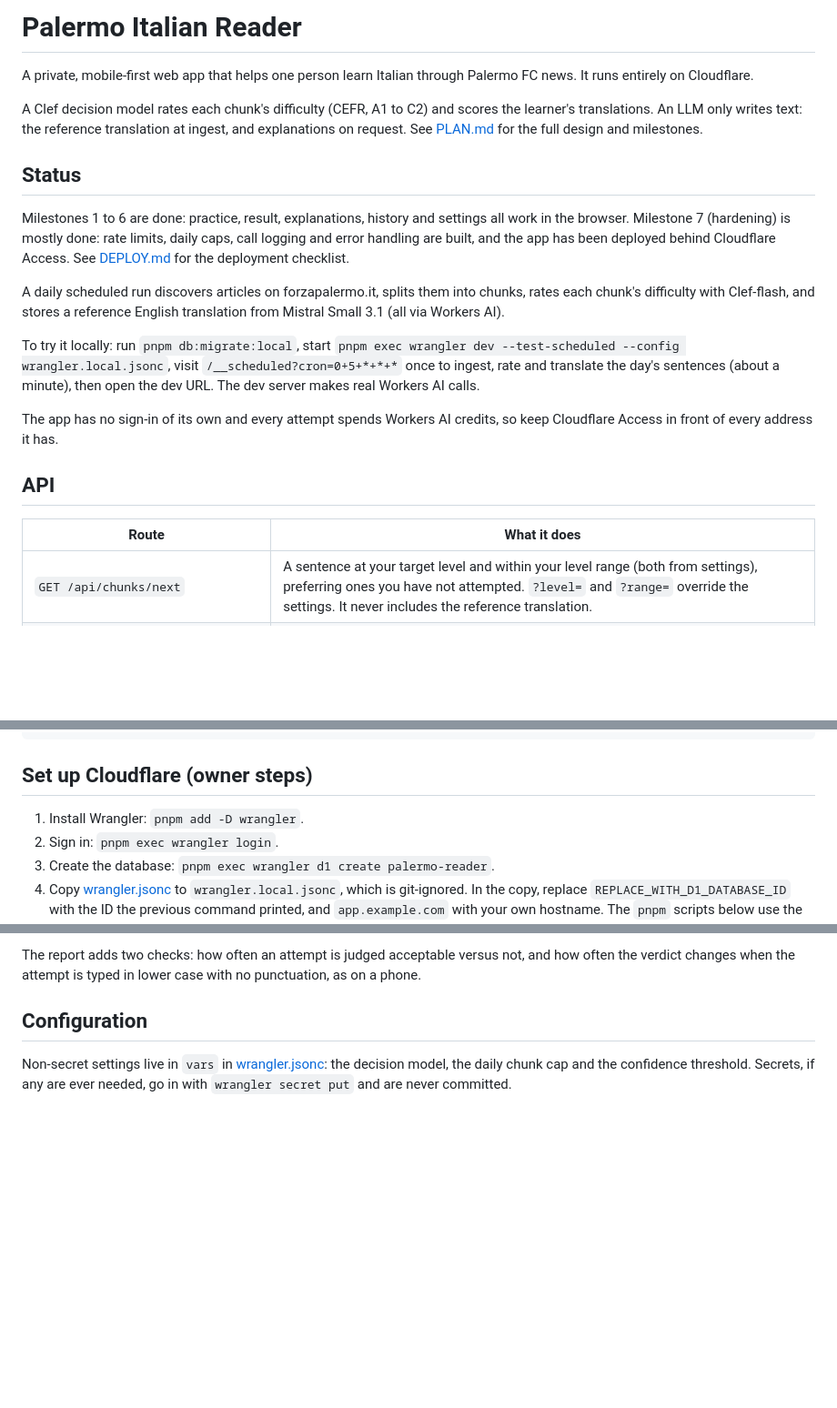
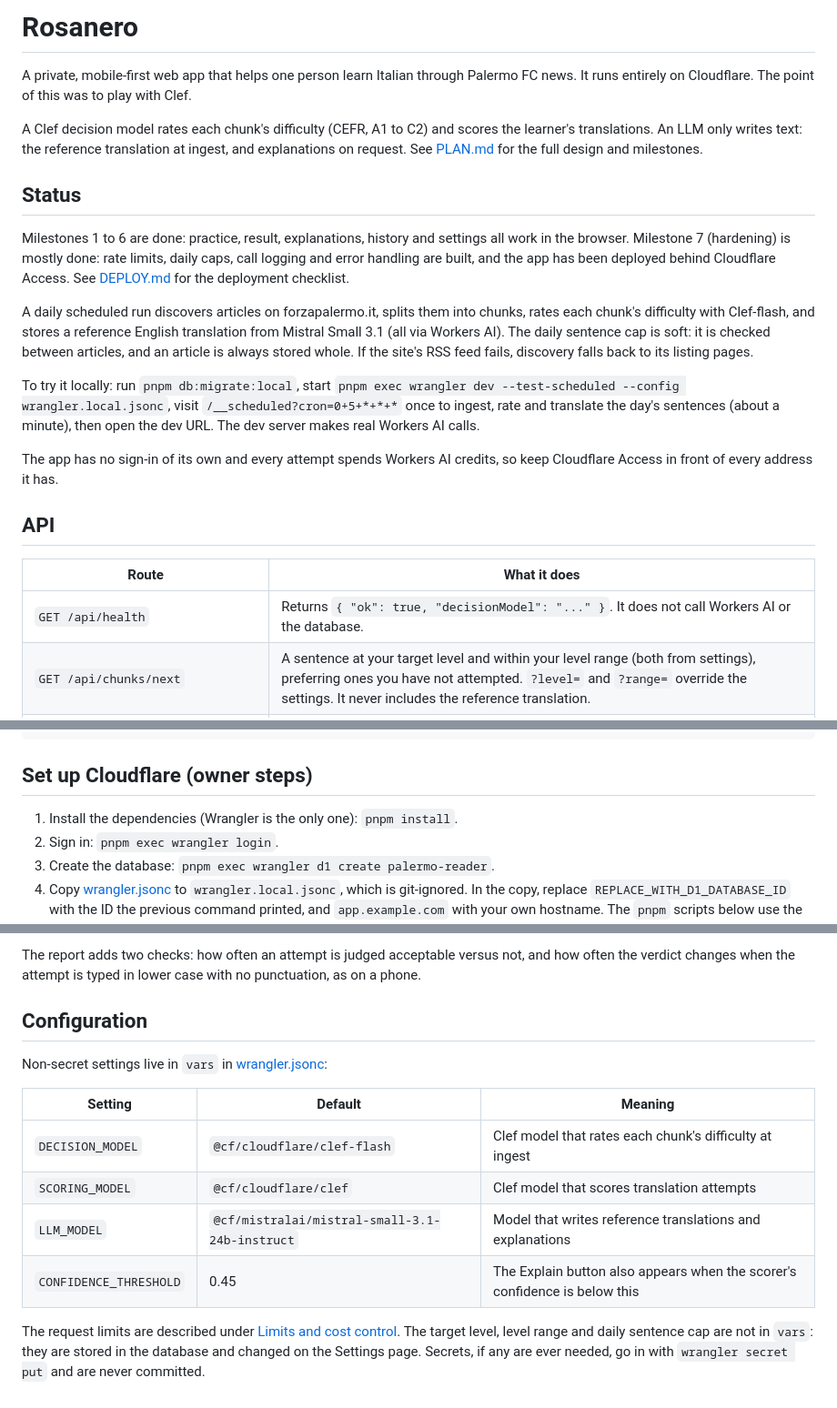
Before and after one commit to alex-bowers/rosanero-clef, a Markdown page: README.md, 3 parts joined by grey strips. Shown at 91% size. Rendered like a GitHub page; blank space fills up the shorter version.

```diff
--- a/README.md
+++ b/README.md
@@ -1,6 +1,6 @@
-# Palermo Italian Reader
+# Rosanero
 
-A private, mobile-first web app that helps one person learn Italian through Palermo FC news. It runs entirely on Cloudflare.
+A private, mobile-first web app that helps one person learn Italian through Palermo FC news. It runs entirely on Cloudflare. The point of this was to play with Clef.
 
 A Clef decision model rates each chunk's difficulty (CEFR, A1 to C2) and scores the learner's translations. An LLM only writes text: the reference translation at ingest, and explanations on request. See [PLAN.md](PLAN.md) for the full design and milestones.
 
@@ -8,7 +8,7 @@ A Clef decision model rates each chunk's difficulty (CEFR, A1 to C2) and scores
 
 Milestones 1 to 6 are done: practice, result, explanations, history and settings all work in the browser. Milestone 7 (hardening) is mostly done: rate limits, daily caps, call logging and error handling are built, and the app has been deployed behind Cloudflare Access. See [DEPLOY.md](DEPLOY.md) for the deployment checklist.
 
-A daily scheduled run discovers articles on forzapalermo.it, splits them into chunks, rates each chunk's difficulty with Clef-flash, and stores a reference English translation from Mistral Small 3.1 (all via Workers AI).
+A daily scheduled run discovers articles on forzapalermo.it, splits them into chunks, rates each chunk's difficulty with Clef-flash, and stores a reference English translation from Mistral Small 3.1 (all via Workers AI). The daily sentence cap is soft: it is checked between articles, and an article is always stored whole. If the site's RSS feed fails, discovery falls back to its listing pages.
 
 To try it locally: run `pnpm db:migrate:local`, start `pnpm exec wrangler dev --test-scheduled --config wrangler.local.jsonc`, visit `/__scheduled?cron=0+5+*+*+*` once to ingest, rate and translate the day's sentences (about a minute), then open the dev URL. The dev server makes real Workers AI calls.
 
@@ -18,6 +18,7 @@ The app has no sign-in of its own and every attempt spends Workers AI credits, s
 
 | Route | What it does |
 |---|---|
+| `GET /api/health` | Returns `{ "ok": true, "decisionModel": "..." }`. It does not call Workers AI or the database. |
 | `GET /api/chunks/next` | A sentence at your target level and within your level range (both from settings), preferring ones you have not attempted. `?level=` and `?range=` override the settings. It never includes the reference translation. |
 | `POST /api/attempt` with `{ "chunkId": 1, "attempt": "..." }` | Scores the attempt (up to 1,000 characters) with Clef, stores it, and returns the verdict, fluency (0 to 4), whether to offer an explanation, and the reference translation. |
 | `POST /api/explain` with `{ "attemptId": 1 }` | Writes short feedback with the language model, only when asked. Each attempt is explained once; later requests return the stored text. |
@@ -43,7 +44,7 @@ pnpm test
 
 ## Set up Cloudflare (owner steps)
 
-1. Install Wrangler: `pnpm add -D wrangler`.
+1. Install the dependencies (Wrangler is the only one): `pnpm install`.
 2. Sign in: `pnpm exec wrangler login`.
 3. Create the database: `pnpm exec wrangler d1 create palermo-reader`.
 4. Copy [wrangler.jsonc](wrangler.jsonc) to `wrangler.local.jsonc`, which is git-ignored. In the copy, replace `REPLACE_WITH_D1_DATABASE_ID` with the ID the previous command printed, and `app.example.com` with your own hostname. The `pnpm` scripts below use the local copy, so your real values are never committed.
@@ -85,4 +86,13 @@ The report adds two checks: how often an attempt is judged acceptable versus not
 
 ## Configuration
 
-Non-secret settings live in `vars` in [wrangler.jsonc](wrangler.jsonc): the decision model, the daily chunk cap and the confidence threshold. Secrets, if any are ever needed, go in with `wrangler secret put` and are never committed.
+Non-secret settings live in `vars` in [wrangler.jsonc](wrangler.jsonc):
+
+| Setting | Default | Meaning |
+|---|---|---|
+| `DECISION_MODEL` | `@cf/cloudflare/clef-flash` | Clef model that rates each chunk's difficulty at ingest |
+| `SCORING_MODEL` | `@cf/cloudflare/clef` | Clef model that scores translation attempts |
+| `LLM_MODEL` | `@cf/mistralai/mistral-small-3.1-24b-instruct` | Model that writes reference translations and explanations |
+| `CONFIDENCE_THRESHOLD` | 0.45 | The Explain button also appears when the scorer's confidence is below this |
+
+The request limits are described under [Limits and cost control](#limits-and-cost-control). The target level, level range and daily sentence cap are not in `vars`: they are stored in the database and changed on the Settings page. Secrets, if any are ever needed, go in with `wrangler secret put` and are never committed.
```
Also changed, not shown: DEPLOY.md (+12 -12 lines), PLAN.md (+43 -26 lines).
